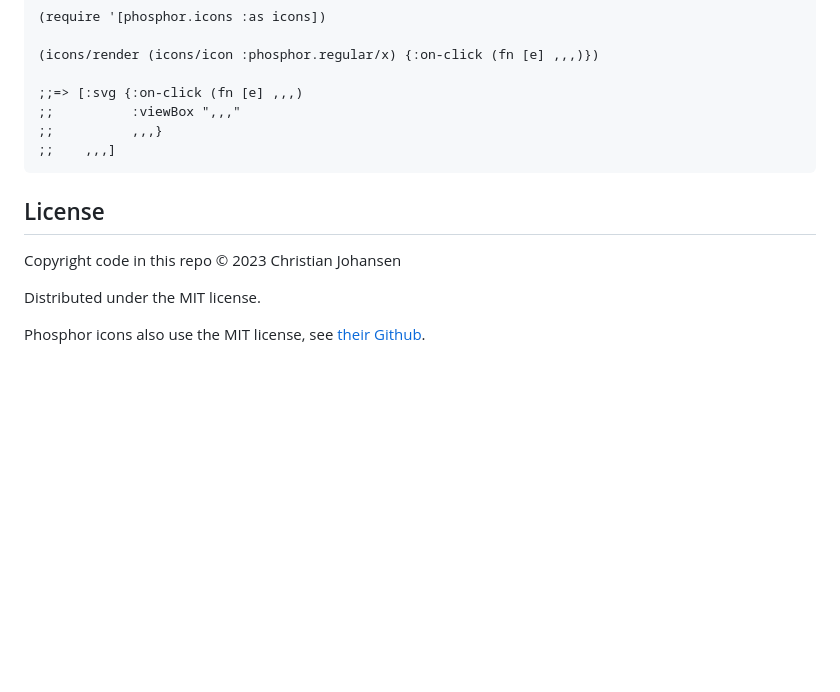
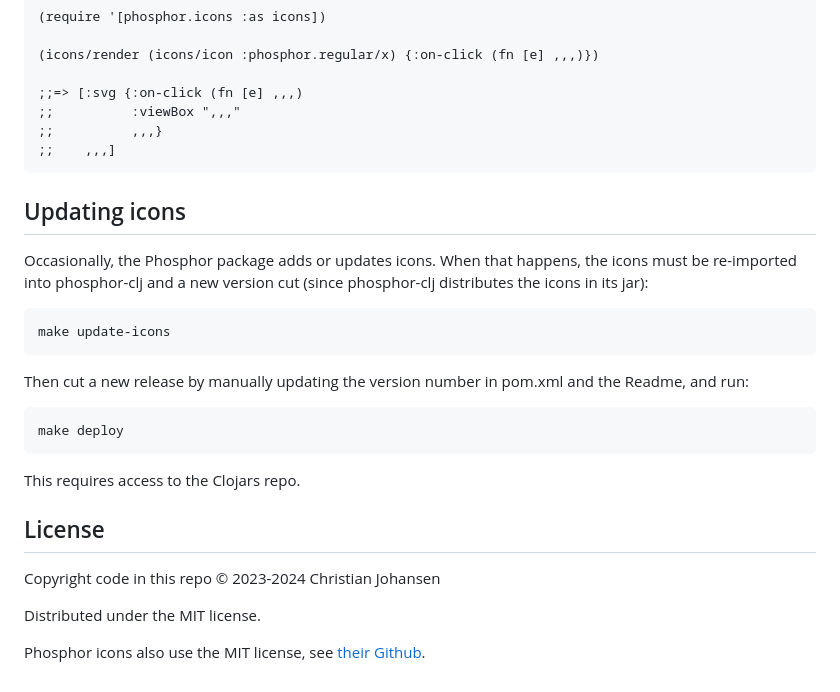
Before and after one commit to cjohansen/phosphor-clj, a Markdown page: README.md, the part around the change. Drawn GitHub-style; blank space fills up the shorter version.

Commit message:
Document how to update icons and release library

````diff
--- a/README.md
+++ b/README.md
@@ -149,9 +149,28 @@ The remaining map is merged into the SVG element's attributes, e.g.:
 ;;    ,,,]
 ```
 
+## Updating icons
+
+Occasionally, the Phosphor package adds or updates icons. When that happens, the
+icons must be re-imported into phosphor-clj and a new version cut (since
+phosphor-clj distributes the icons in its jar):
+
+```sh
+make update-icons
+```
+
+Then cut a new release by manually updating the version number in pom.xml and
+the Readme, and run:
+
+```sh
+make deploy
+```
+
+This requires access to the Clojars repo.
+
 ## License
 
-Copyright code in this repo © 2023 Christian Johansen
+Copyright code in this repo © 2023-2024 Christian Johansen
 
 Distributed under the MIT license.
 
````
